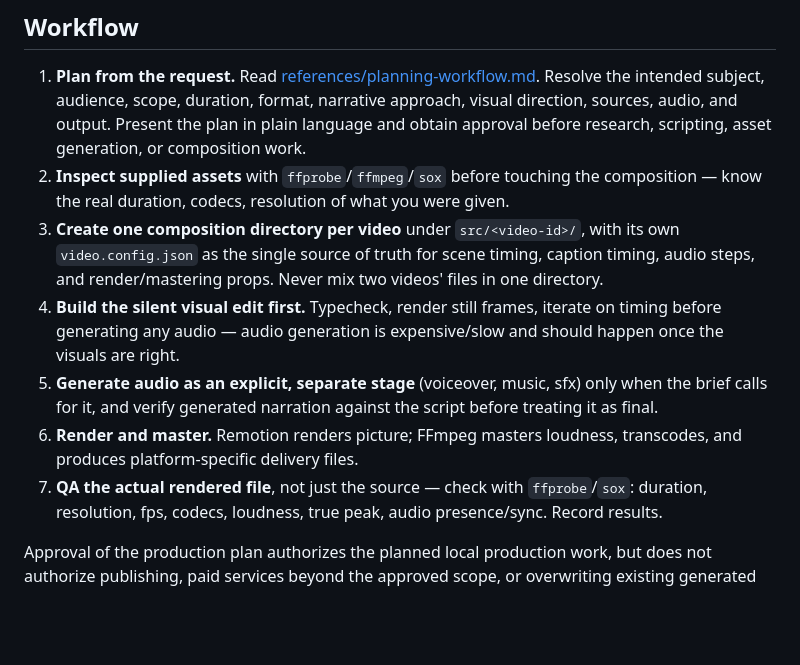
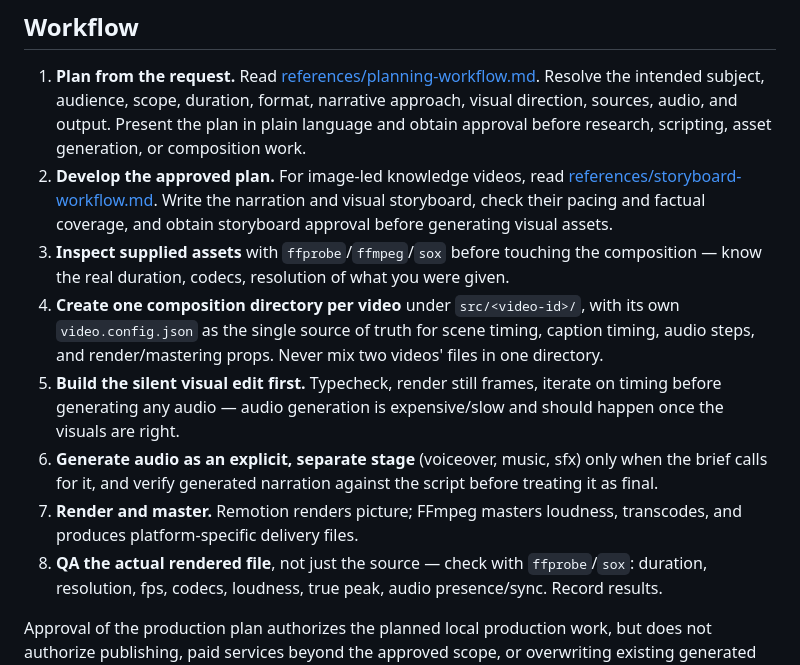
Before and after one commit to Hunter-Gu/make-video, a Markdown page: skills/make-video/SKILL.md, the part around the change. Rendered like a GitHub page; blank space fills up the shorter version.

Commit message:
feat: add script and storyboard workflow

```diff
--- a/skills/make-video/SKILL.md
+++ b/skills/make-video/SKILL.md
@@ -25,22 +25,26 @@ alongside Remotion.
    visual direction, sources, audio, and output. Present the plan in plain
    language and obtain approval before research, scripting, asset generation,
    or composition work.
-2. **Inspect supplied assets** with `ffprobe`/`ffmpeg`/`sox` before touching
+2. **Develop the approved plan.** For image-led knowledge videos, read
+   [references/storyboard-workflow.md](references/storyboard-workflow.md).
+   Write the narration and visual storyboard, check their pacing and factual
+   coverage, and obtain storyboard approval before generating visual assets.
+3. **Inspect supplied assets** with `ffprobe`/`ffmpeg`/`sox` before touching
    the composition — know the real duration, codecs, resolution of what you
    were given.
-3. **Create one composition directory per video** under `src/<video-id>/`,
+4. **Create one composition directory per video** under `src/<video-id>/`,
    with its own `video.config.json` as the single source of truth for scene
    timing, caption timing, audio steps, and render/mastering props. Never mix
    two videos' files in one directory.
-4. **Build the silent visual edit first.** Typecheck, render still frames,
+5. **Build the silent visual edit first.** Typecheck, render still frames,
    iterate on timing before generating any audio — audio generation is
    expensive/slow and should happen once the visuals are right.
-5. **Generate audio as an explicit, separate stage** (voiceover, music, sfx)
+6. **Generate audio as an explicit, separate stage** (voiceover, music, sfx)
    only when the brief calls for it, and verify generated narration against
    the script before treating it as final.
-6. **Render and master.** Remotion renders picture; FFmpeg masters loudness,
+7. **Render and master.** Remotion renders picture; FFmpeg masters loudness,
    transcodes, and produces platform-specific delivery files.
-7. **QA the actual rendered file**, not just the source — check with
+8. **QA the actual rendered file**, not just the source — check with
    `ffprobe`/`sox`: duration, resolution, fps, codecs, loudness, true peak,
    audio presence/sync. Record results.
 
```
Also changed, not shown: 2 other files.
